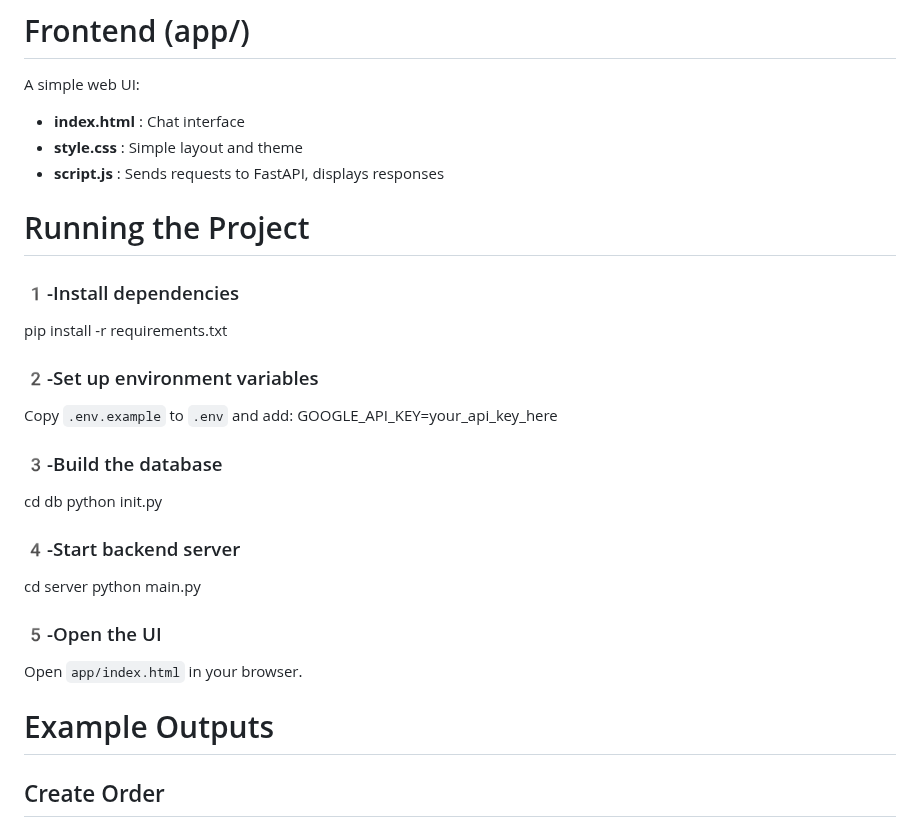
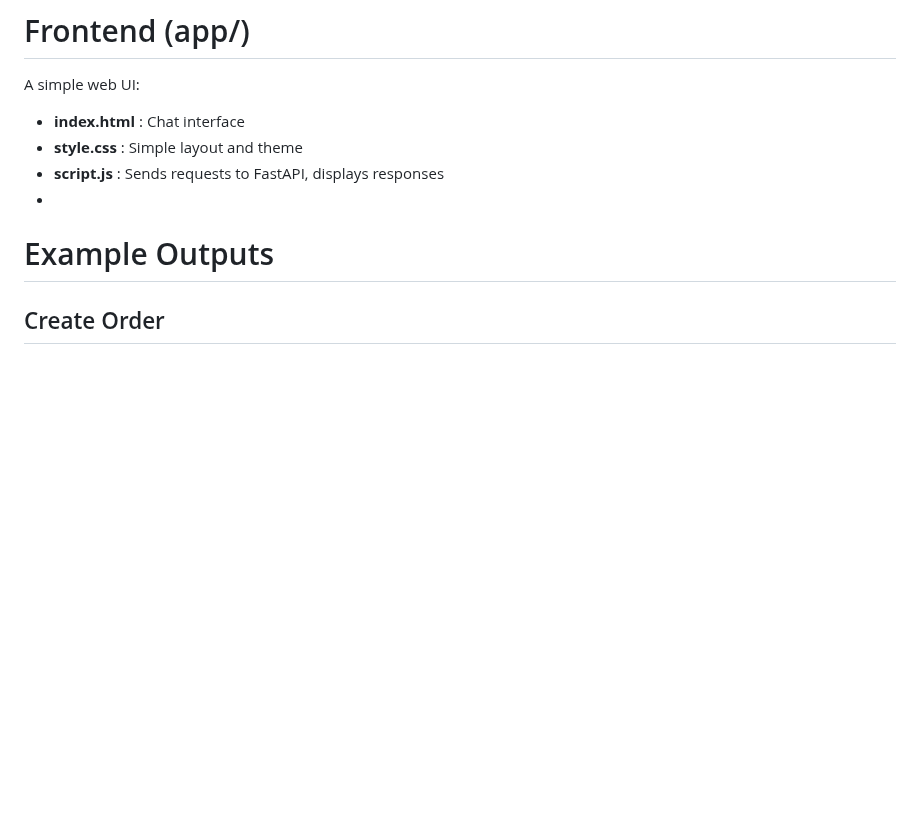
Before and after one commit to layanBalbisi03/Library-Desk-Agent, a Markdown page: README.md, the part around the change. Drawn GitHub-style; blank space fills up the shorter version.

```diff
--- a/README.md
+++ b/README.md
@@ -109,27 +109,7 @@ A simple web UI:
 - **index.html** : Chat interface
 - **style.css** : Simple layout and theme
 - **script.js** : Sends requests to FastAPI, displays responses
-
-#  Running the Project
-
-### 1️-Install dependencies
-pip install -r requirements.txt
-
-### 2️-Set up environment variables
-Copy `.env.example` to `.env` and add:
-GOOGLE_API_KEY=your_api_key_here
-
-### 3️-Build the database
-cd db
-python init.py
-
-### 4️-Start backend server
-cd server
-python main.py
-
-### 5️-Open the UI
-Open `app/index.html` in your browser.
-
+-
 #  Example Outputs
 
 ## Create Order
```
